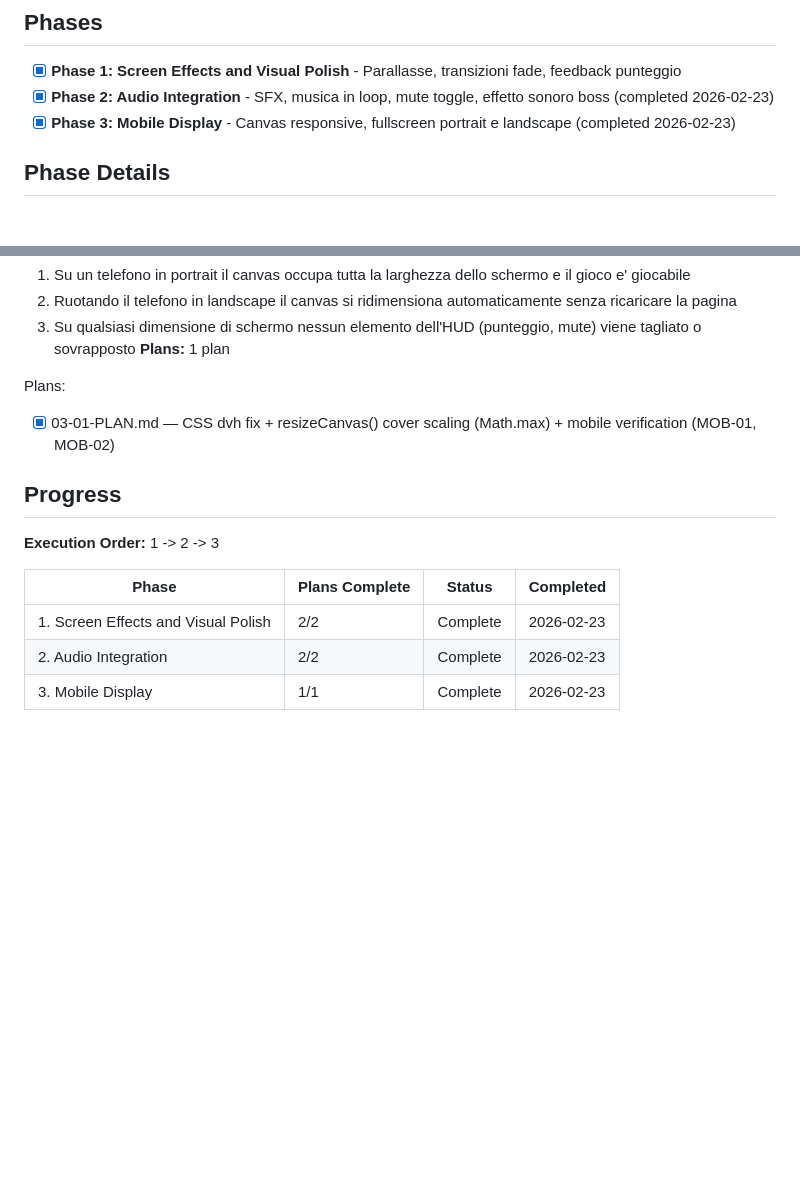
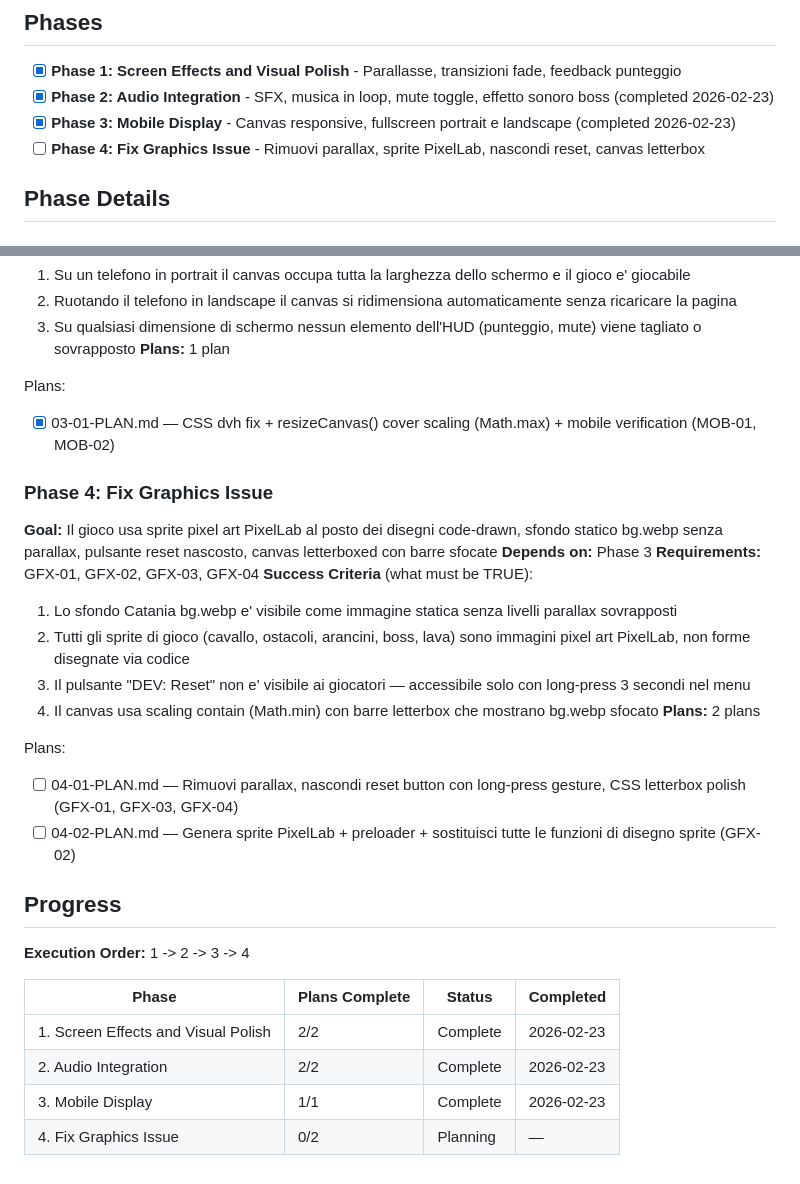
Before and after one commit to EmmeDeveloper/Cavallo, a Markdown page: .planning/ROADMAP.md, 2 parts joined by grey strips. GitHub-like rendering; blank space fills up the shorter version.

Commit message:
docs(04): create phase plan for fix-graphics-issue
Co-Authored-By: Claude Opus 4.6 <noreply@anthropic.com>

```diff
--- a/.planning/ROADMAP.md
+++ b/.planning/ROADMAP.md
@@ -9,6 +9,7 @@ Il gioco funziona ed e' completo. Questo milestone porta la qualita' visiva e au
 - [x] **Phase 1: Screen Effects and Visual Polish** - Parallasse, transizioni fade, feedback punteggio
 - [x] **Phase 2: Audio Integration** - SFX, musica in loop, mute toggle, effetto sonoro boss (completed 2026-02-23)
 - [x] **Phase 3: Mobile Display** - Canvas responsive, fullscreen portrait e landscape (completed 2026-02-23)
+- [ ] **Phase 4: Fix Graphics Issue** - Rimuovi parallax, sprite PixelLab, nascondi reset, canvas letterbox
 
 ## Phase Details
 
@@ -54,12 +55,28 @@ Plans:
 Plans:
 - [x] 03-01-PLAN.md — CSS dvh fix + resizeCanvas() cover scaling (Math.max) + mobile verification (MOB-01, MOB-02)
 
+### Phase 4: Fix Graphics Issue
+**Goal:** Il gioco usa sprite pixel art PixelLab al posto dei disegni code-drawn, sfondo statico bg.webp senza parallax, pulsante reset nascosto, canvas letterboxed con barre sfocate
+**Depends on:** Phase 3
+**Requirements:** GFX-01, GFX-02, GFX-03, GFX-04
+**Success Criteria** (what must be TRUE):
+  1. Lo sfondo Catania bg.webp e' visibile come immagine statica senza livelli parallax sovrapposti
+  2. Tutti gli sprite di gioco (cavallo, ostacoli, arancini, boss, lava) sono immagini pixel art PixelLab, non forme disegnate via codice
+  3. Il pulsante "DEV: Reset" non e' visibile ai giocatori — accessibile solo con long-press 3 secondi nel menu
+  4. Il canvas usa scaling contain (Math.min) con barre letterbox che mostrano bg.webp sfocato
+**Plans:** 2 plans
+
+Plans:
+- [ ] 04-01-PLAN.md — Rimuovi parallax, nascondi reset button con long-press gesture, CSS letterbox polish (GFX-01, GFX-03, GFX-04)
+- [ ] 04-02-PLAN.md — Genera sprite PixelLab + preloader + sostituisci tutte le funzioni di disegno sprite (GFX-02)
+
 ## Progress
 
-**Execution Order:** 1 -> 2 -> 3
+**Execution Order:** 1 -> 2 -> 3 -> 4
 
 | Phase | Plans Complete | Status | Completed |
 |-------|----------------|--------|-----------|
 | 1. Screen Effects and Visual Polish | 2/2 | Complete | 2026-02-23 |
 | 2. Audio Integration | 2/2 | Complete   | 2026-02-23 |
 | 3. Mobile Display | 1/1 | Complete | 2026-02-23 |
+| 4. Fix Graphics Issue | 0/2 | Planning | — |
```
Also changed, not shown: 2 other files.
